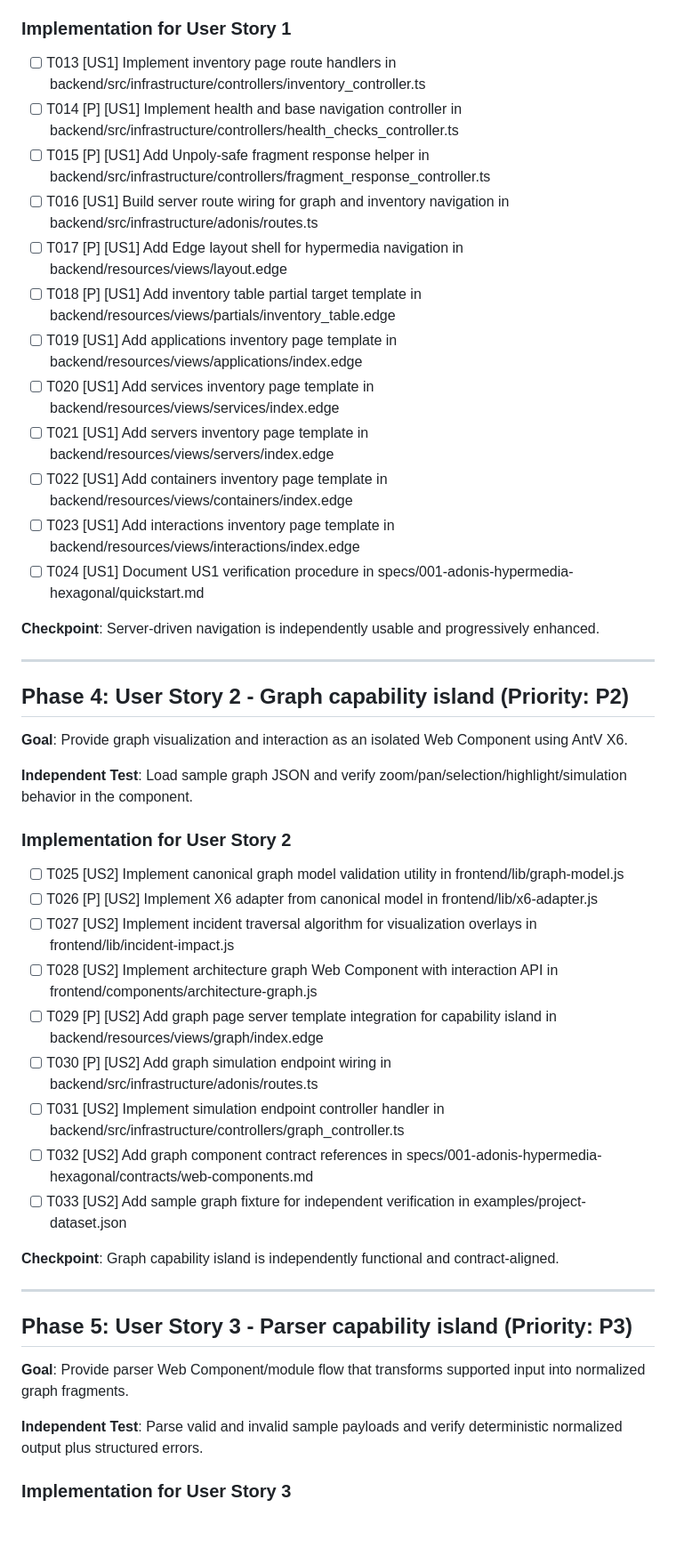
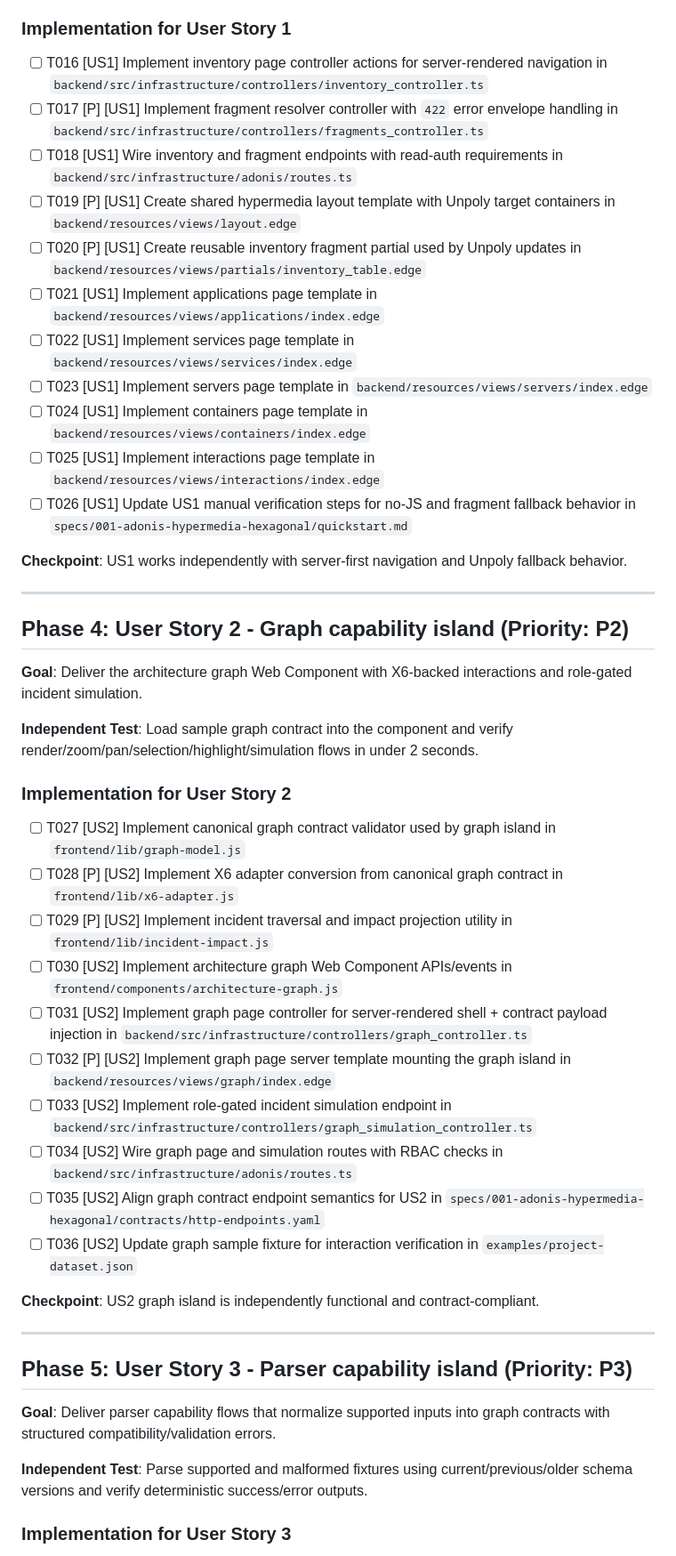
Before and after one commit to MyrrdinAlsatian/interact-map, a Markdown page: specs/001-adonis-hypermedia-hexagonal/tasks.md, the part around one of its changes. Shown at 89% size. Rendered like a GitHub page; blank space fills up the shorter version.

```diff
--- a/specs/001-adonis-hypermedia-hexagonal/tasks.md
+++ b/specs/001-adonis-hypermedia-hexagonal/tasks.md
@@ -50,50 +47,50 @@
 
 ### Implementation for User Story 1
 
-- [ ] T013 [US1] Implement inventory page route handlers in backend/src/infrastructure/controllers/inventory_controller.ts
-- [ ] T014 [P] [US1] Implement health and base navigation controller in backend/src/infrastructure/controllers/health_checks_controller.ts
-- [ ] T015 [P] [US1] Add Unpoly-safe fragment response helper in backend/src/infrastructure/controllers/fragment_response_controller.ts
-- [ ] T016 [US1] Build server route wiring for graph and inventory navigation in backend/src/infrastructure/adonis/routes.ts
-- [ ] T017 [P] [US1] Add Edge layout shell for hypermedia navigation in backend/resources/views/layout.edge
-- [ ] T018 [P] [US1] Add inventory table partial target template in backend/resources/views/partials/inventory_table.edge
-- [ ] T019 [US1] Add applications inventory page template in backend/resources/views/applications/index.edge
-- [ ] T020 [US1] Add services inventory page template in backend/resources/views/services/index.edge
-- [ ] T021 [US1] Add servers inventory page template in backend/resources/views/servers/index.edge
-- [ ] T022 [US1] Add containers inventory page template in backend/resources/views/containers/index.edge
-- [ ] T023 [US1] Add interactions inventory page template in backend/resources/views/interactions/index.edge
-- [ ] T024 [US1] Document US1 verification procedure in specs/001-adonis-hypermedia-hexagonal/quickstart.md
+- [ ] T016 [US1] Implement inventory page controller actions for server-rendered navigation in `backend/src/infrastructure/controllers/inventory_controller.ts`
+- [ ] T017 [P] [US1] Implement fragment resolver controller with `422` error envelope handling in `backend/src/infrastructure/controllers/fragments_controller.ts`
+- [ ] T018 [US1] Wire inventory and fragment endpoints with read-auth requirements in `backend/src/infrastructure/adonis/routes.ts`
+- [ ] T019 [P] [US1] Create shared hypermedia layout template with Unpoly target containers in `backend/resources/views/layout.edge`
+- [ ] T020 [P] [US1] Create reusable inventory fragment partial used by Unpoly updates in `backend/resources/views/partials/inventory_table.edge`
+- [ ] T021 [US1] Implement applications page template in `backend/resources/views/applications/index.edge`
+- [ ] T022 [US1] Implement services page template in `backend/resources/views/services/index.edge`
+- [ ] T023 [US1] Implement servers page template in `backend/resources/views/servers/index.edge`
+- [ ] T024 [US1] Implement containers page template in `backend/resources/views/containers/index.edge`
+- [ ] T025 [US1] Implement interactions page template in `backend/resources/views/interactions/index.edge`
+- [ ] T026 [US1] Update US1 manual verification steps for no-JS and fragment fallback behavior in `specs/001-adonis-hypermedia-hexagonal/quickstart.md`
 
-**Checkpoint**: Server-driven navigation is independently usable and progressively enhanced.
+**Checkpoint**: US1 works independently with server-first navigation and Unpoly fallback behavior.
 
 ---
 
 ## Phase 4: User Story 2 - Graph capability island (Priority: P2)
 
-**Goal**: Provide graph visualization and interaction as an isolated Web Component using AntV X6.
+**Goal**: Deliver the architecture graph Web Component with X6-backed interactions and role-gated incident simulation.
 
-**Independent Test**: Load sample graph JSON and verify zoom/pan/selection/highlight/simulation behavior in the component.
+**Independent Test**: Load sample graph contract into the component and verify render/zoom/pan/selection/highlight/simulation flows in under 2 seconds.
 
 ### Implementation for User Story 2
 
-- [ ] T025 [US2] Implement canonical graph model validation utility in frontend/lib/graph-model.js
-- [ ] T026 [P] [US2] Implement X6 adapter from canonical model in frontend/lib/x6-adapter.js
-- [ ] T027 [US2] Implement incident traversal algorithm for visualization overlays in frontend/lib/incident-impact.js
-- [ ] T028 [US2] Implement architecture graph Web Component with interaction API in frontend/components/architecture-graph.js
-- [ ] T029 [P] [US2] Add graph page server template integration for capability island in backend/resources/views/graph/index.edge
-- [ ] T030 [P] [US2] Add graph simulation endpoint wiring in backend/src/infrastructure/adonis/routes.ts
-- [ ] T031 [US2] Implement simulation endpoint controller handler in backend/src/infrastructure/controllers/graph_controller.ts
-- [ ] T032 [US2] Add graph component contract references in specs/001-adonis-hypermedia-hexagonal/contracts/web-components.md
-- [ ] T033 [US2] Add sample graph fixture for independent verification in examples/project-dataset.json
+- [ ] T027 [US2] Implement canonical graph contract validator used by graph island in `frontend/lib/graph-model.js`
+- [ ] T028 [P] [US2] Implement X6 adapter conversion from canonical graph contract in `frontend/lib/x6-adapter.js`
+- [ ] T029 [P] [US2] Implement incident traversal and impact projection utility in `frontend/lib/incident-impact.js`
+- [ ] T030 [US2] Implement architecture graph Web Component APIs/events in `frontend/components/architecture-graph.js`
+- [ ] T031 [US2] Implement graph page controller for server-rendered shell + contract payload injection in `backend/src/infrastructure/controllers/graph_controller.ts`
+- [ ] T032 [P] [US2] Implement graph page server template mounting the graph island in `backend/resources/views/graph/index.edge`
+- [ ] T033 [US2] Implement role-gated incident simulation endpoint in `backend/src/infrastructure/controllers/graph_simulation_controller.ts`
+- [ ] T034 [US2] Wire graph page and simulation routes with RBAC checks in `backend/src/infrastructure/adonis/routes.ts`
+- [ ] T035 [US2] Align graph contract endpoint semantics for US2 in `specs/001-adonis-hypermedia-hexagonal/contracts/http-endpoints.yaml`
+- [ ] T036 [US2] Update graph sample fixture for interaction verification in `examples/project-dataset.json`
 
-**Checkpoint**: Graph capability island is independently functional and contract-aligned.
+**Checkpoint**: US2 graph island is independently functional and contract-compliant.
 
 ---
 
 ## Phase 5: User Story 3 - Parser capability island (Priority: P3)
 
-**Goal**: Provide parser Web Component/module flow that transforms supported input into normalized graph fragments.
+**Goal**: Deliver parser capability flows that normalize supported inputs into graph contracts with structured compatibility/validation errors.
 
-**Independent Test**: Parse valid and invalid sample payloads and verify deterministic normalized output plus structured errors.
+**Independent Test**: Parse supported and malformed fixtures using current/previous/older schema versions and verify deterministic success/error outputs.
 
 ### Implementation for User Story 3
 
```
Also changed, not shown: other parts of specs/001-adonis-hypermedia-hexagonal/tasks.md (+84 -88 lines).
